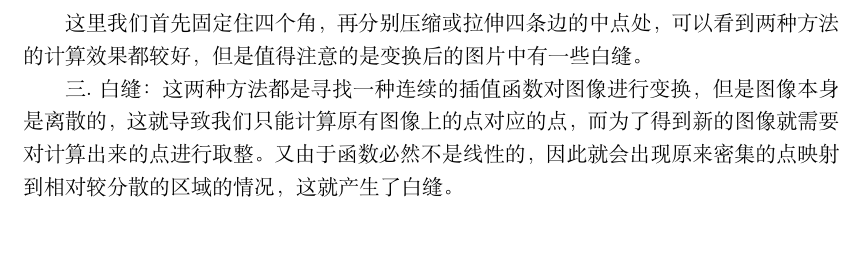
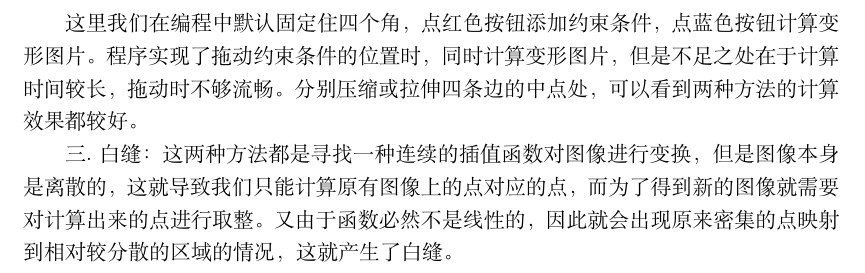
Before and after one commit to WuhengGao/codework, a LaTeX problem sheet (matlab-1_assignment/Matlab-1_Assignment/src/report.tex): part of page 3 of 3, cut at the place of the change, the shorter picture padded with empty space. Compiled offline with XeLaTeX; a missing font is replaced by an installed copy or a similar font.

Commit message:
matlab 1 realtime

```diff
--- a/matlab-1_assignment/Matlab-1_Assignment/src/report.tex
+++ b/matlab-1_assignment/Matlab-1_Assignment/src/report.tex
@@ -147,7 +147,7 @@
 \end{figure}
 
 \newpage
-这里我们首先固定住四个角，再分别压缩或拉伸四条边的中点处，可以看到两种方法的计算效果都较好，但是值得注意的是变换后的图片中有一些白缝。
+这里我们在编程中默认固定住四个角，点红色按钮添加约束条件，点蓝色按钮计算变形图片。程序实现了拖动约束条件的位置时，同时计算变形图片，但是不足之处在于计算时间较长，拖动时不够流畅。分别压缩或拉伸四条边的中点处，可以看到两种方法的计算效果都较好。
 
 三.白缝：
 这两种方法都是寻找一种连续的插值函数对图像进行变换，但是图像本身是离散的，这就导致我们只能计算原有图像上的点对应的点，而为了得到新的图像就需要对计算出来的点进行取整。又由于函数必然不是线性的，因此就会出现原来密集的点映射到相对较分散的区域的情况，这就产生了白缝。
```
Also changed, not shown: matlab-1_assignment/Matlab-1_Assignment/src/fig1.jpg, matlab-1_assignment/Matlab-1_Assignment/src/fig2.jpg, matlab-1_assignment/Matlab-1_Assignment/src/report.pdf, matlab-1_assignment/Matlab-1_Assignment/src/report.tex (2 more changed lines), 4 other files.
